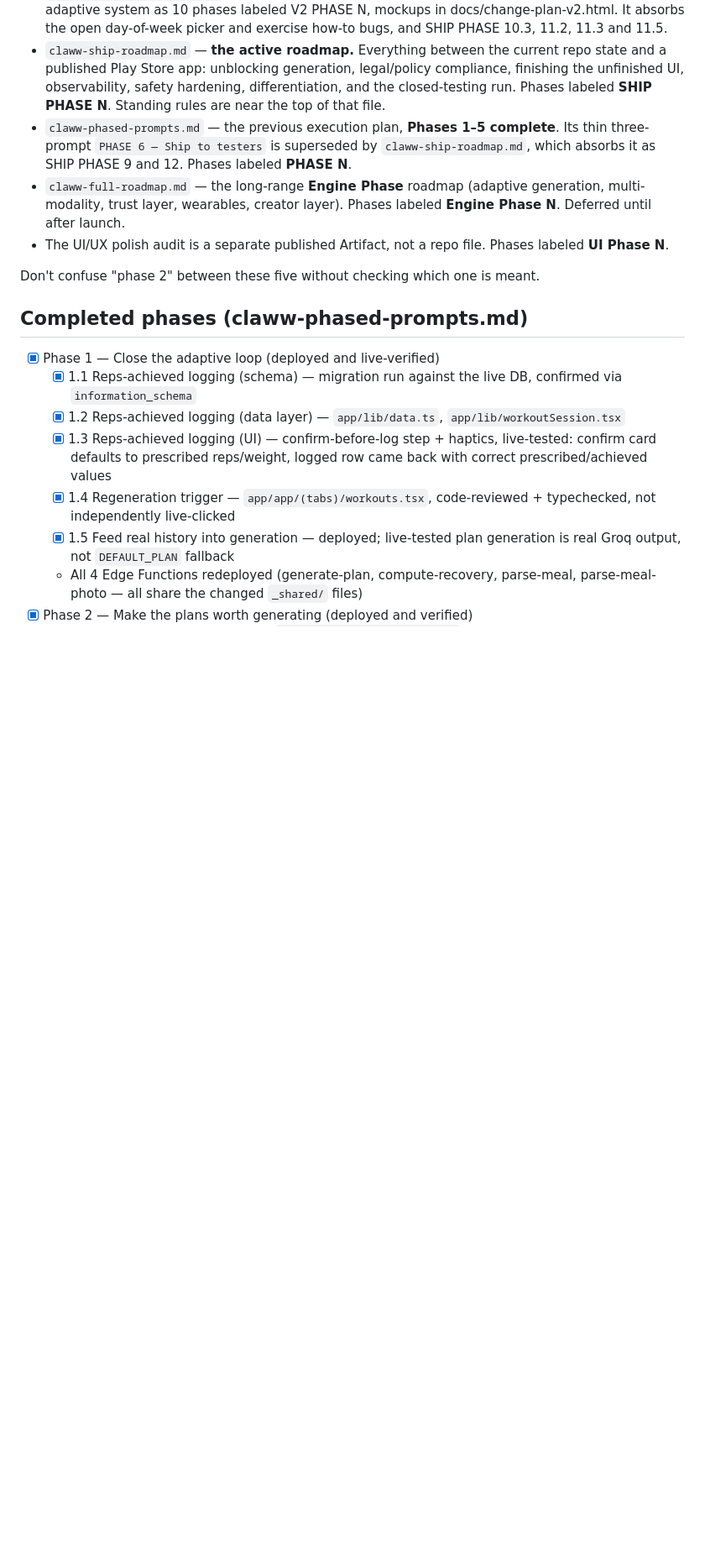
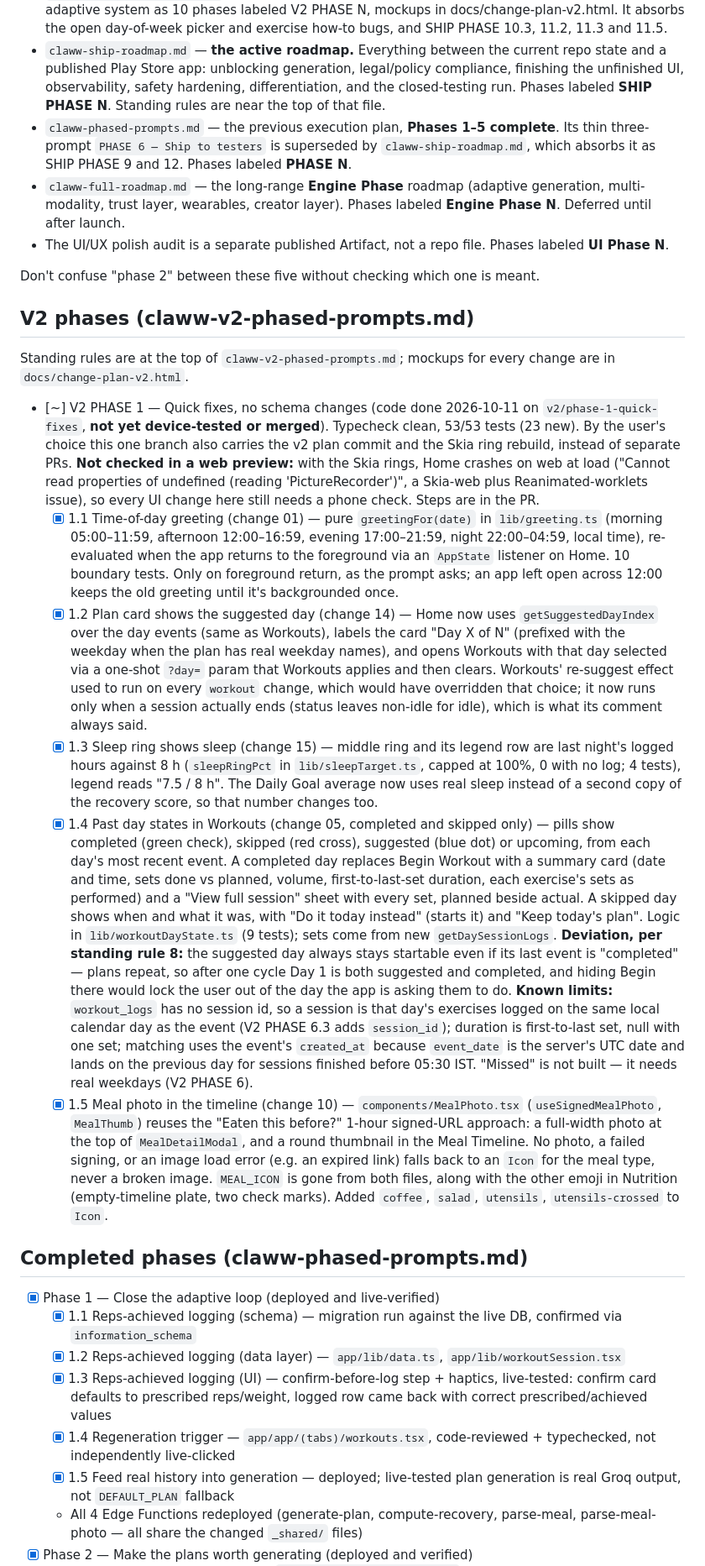
Before and after one commit to KashyapMamidela/claww, a Markdown page: claww app/CLAUDE.md, the part around the change. Shown at 84% size. Rendered like a GitHub page; blank space fills up the shorter version.

Commit message:
Add the V2 PHASE 1 checklist to CLAUDE.md
Co-Authored-By: Claude Opus 5.5 <noreply@anthropic.com>

```diff
--- a/claww app/CLAUDE.md
+++ b/claww app/CLAUDE.md
@@ -24,6 +24,18 @@ Full setup instructions: `docs/setup.md`.
 - The UI/UX polish audit is a separate published Artifact, not a repo file. Phases labeled **UI Phase N**.
 
 Don't confuse "phase 2" between these five without checking which one is meant.
+
+## V2 phases (claww-v2-phased-prompts.md)
+
+Standing rules are at the top of `claww-v2-phased-prompts.md`; mockups for every change are in
+`docs/change-plan-v2.html`.
+
+- [~] V2 PHASE 1 — Quick fixes, no schema changes (code done 2026-10-11 on `v2/phase-1-quick-fixes`, **not yet device-tested or merged**). Typecheck clean, 53/53 tests (23 new). By the user's choice this one branch also carries the v2 plan commit and the Skia ring rebuild, instead of separate PRs. **Not checked in a web preview:** with the Skia rings, Home crashes on web at load ("Cannot read properties of undefined (reading 'PictureRecorder')", a Skia-web plus Reanimated-worklets issue), so every UI change here still needs a phone check. Steps are in the PR.
+  - [x] 1.1 Time-of-day greeting (change 01) — pure `greetingFor(date)` in `lib/greeting.ts` (morning 05:00–11:59, afternoon 12:00–16:59, evening 17:00–21:59, night 22:00–04:59, local time), re-evaluated when the app returns to the foreground via an `AppState` listener on Home. 10 boundary tests. Only on foreground return, as the prompt asks; an app left open across 12:00 keeps the old greeting until it's backgrounded once.
+  - [x] 1.2 Plan card shows the suggested day (change 14) — Home now uses `getSuggestedDayIndex` over the day events (same as Workouts), labels the card "Day X of N" (prefixed with the weekday when the plan has real weekday names), and opens Workouts with that day selected via a one-shot `?day=` param that Workouts applies and then clears. Workouts' re-suggest effect used to run on every `workout` change, which would have overridden that choice; it now runs only when a session actually ends (status leaves non-idle for idle), which is what its comment always said.
+  - [x] 1.3 Sleep ring shows sleep (change 15) — middle ring and its legend row are last night's logged hours against 8 h (`sleepRingPct` in `lib/sleepTarget.ts`, capped at 100%, 0 with no log; 4 tests), legend reads "7.5 / 8 h". The Daily Goal average now uses real sleep instead of a second copy of the recovery score, so that number changes too.
+  - [x] 1.4 Past day states in Workouts (change 05, completed and skipped only) — pills show completed (green check), skipped (red cross), suggested (blue dot) or upcoming, from each day's most recent event. A completed day replaces Begin Workout with a summary card (date and time, sets done vs planned, volume, first-to-last-set duration, each exercise's sets as performed) and a "View full session" sheet with every set, planned beside actual. A skipped day shows when and what it was, with "Do it today instead" (starts it) and "Keep today's plan". Logic in `lib/workoutDayState.ts` (9 tests); sets come from new `getDaySessionLogs`. **Deviation, per standing rule 8:** the suggested day always stays startable even if its last event is "completed" — plans repeat, so after one cycle Day 1 is both suggested and completed, and hiding Begin there would lock the user out of the day the app is asking them to do. **Known limits:** `workout_logs` has no session id, so a session is that day's exercises logged on the same local calendar day as the event (V2 PHASE 6.3 adds `session_id`); duration is first-to-last set, null with one set; matching uses the event's `created_at` because `event_date` is the server's UTC date and lands on the previous day for sessions finished before 05:30 IST. "Missed" is not built — it needs real weekdays (V2 PHASE 6).
+  - [x] 1.5 Meal photo in the timeline (change 10) — `components/MealPhoto.tsx` (`useSignedMealPhoto`, `MealThumb`) reuses the "Eaten this before?" 1-hour signed-URL approach: a full-width photo at the top of `MealDetailModal`, and a round thumbnail in the Meal Timeline. No photo, a failed signing, or an image load error (e.g. an expired link) falls back to an `Icon` for the meal type, never a broken image. `MEAL_ICON` is gone from both files, along with the other emoji in Nutrition (empty-timeline plate, two check marks). Added `coffee`, `salad`, `utensils`, `utensils-crossed` to `Icon`.
 
 ## Completed phases (claww-phased-prompts.md)
 
```
